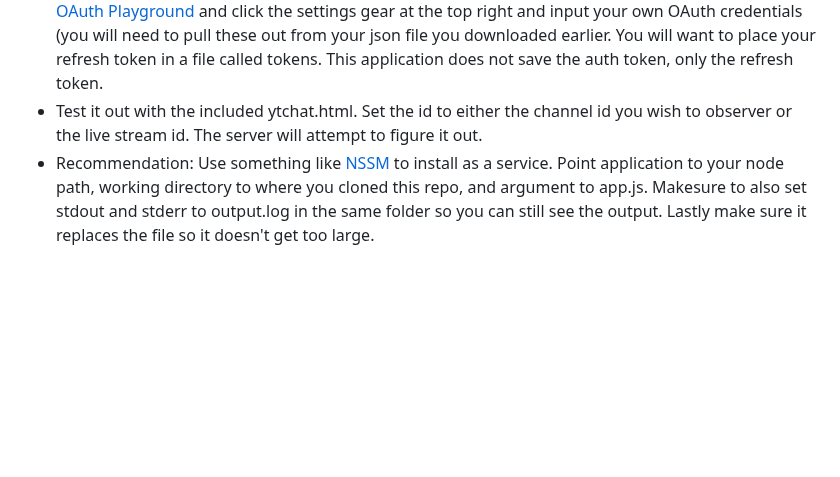
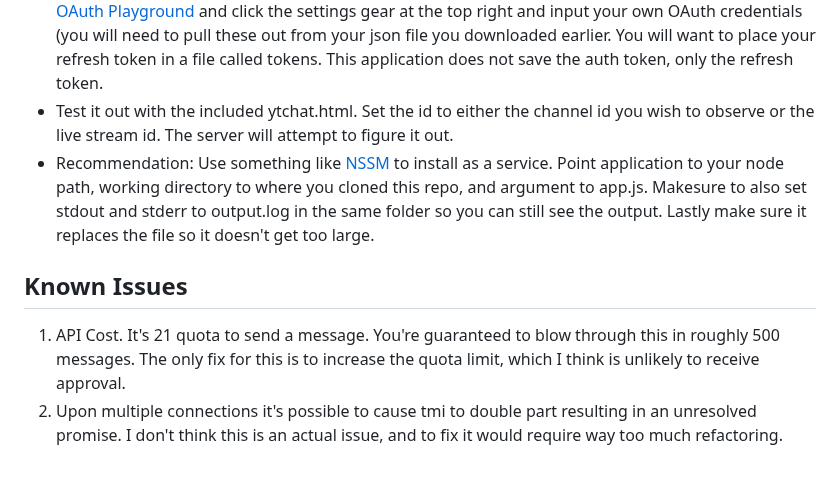
Before and after one commit to alexankitty/Youtube-WS-Chat-Wrapper, a Markdown page: README.MD, the part around the change. GitHub-like rendering; blank space fills up the shorter version.

Commit message:
Fix Typo, Add Known issue

```diff
--- a/README.MD
+++ b/README.MD
@@ -29,5 +29,9 @@ or substitute accordingly with yarn.
 * Start the program with `node app.js`
 * The program should open your web browser and begin oauth, if it can't be opened it'll also post the oauth link in the terminal window and listen for the token.
 * If the standard oauth flow isn't an option/isn't working, you can get a refresh token from [Google's OAuth Playground](https://developers.google.com/oauthplayground/) and click the settings gear at the top right and input your own OAuth credentials (you will need to pull these out from your json file you downloaded earlier. You will want to place your refresh token in a file called tokens. This application does not save the auth token, only the refresh token.
-* Test it out with the included ytchat.html. Set the id to either the channel id you wish to observer or the live stream id. The server will attempt to figure it out.
+* Test it out with the included ytchat.html. Set the id to either the channel id you wish to observe or the live stream id. The server will attempt to figure it out.
 * Recommendation: Use something like [NSSM](https://nssm.cc/) to install as a service. Point application to your node path, working directory to where you cloned this repo, and argument to app.js. Makesure to also set stdout and stderr to output.log in the same folder so you can still see the output. Lastly make sure it replaces the file so it doesn't get too large.
+
+## Known Issues
+1. API Cost. It's 21 quota to send a message. You're guaranteed to blow through this in roughly 500 messages. The only fix for this is to increase the quota limit, which I think is unlikely to receive approval.
+2. Upon multiple connections it's possible to cause tmi to double part resulting in an unresolved promise. I don't think this is an actual issue, and to fix it would require way too much refactoring.
```
